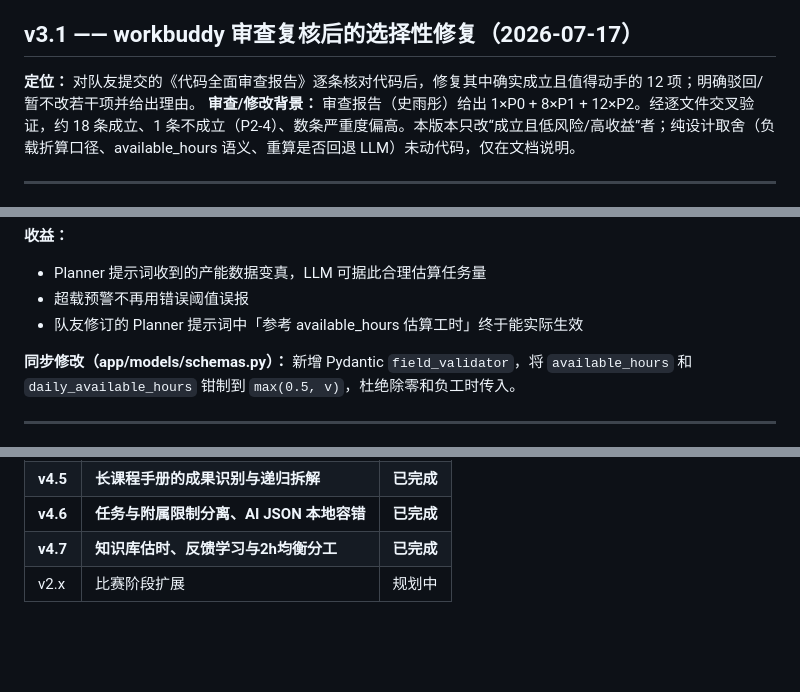
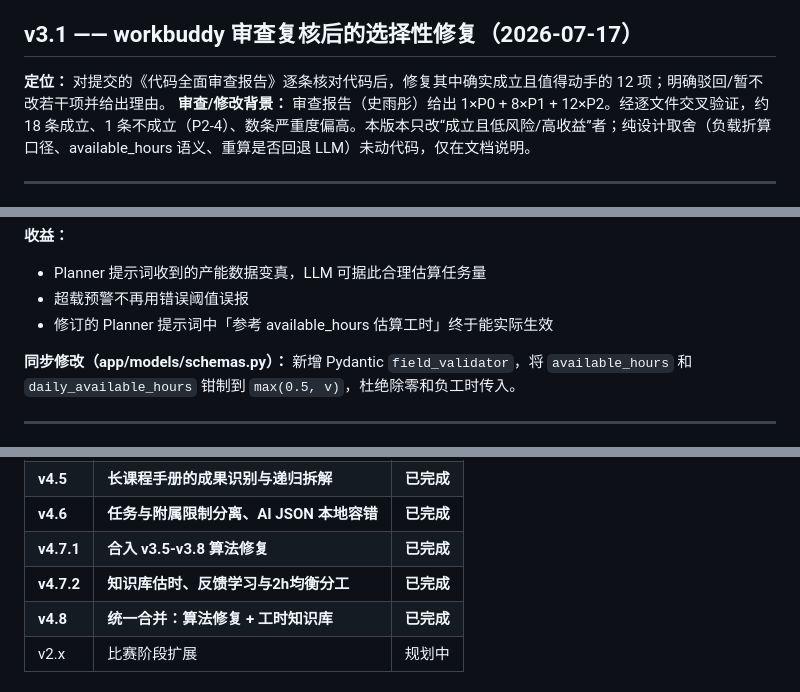
Before and after one commit to sytweijin/competition, a Markdown page: CHANGELOG.md, 3 parts joined by grey strips. Rendered like a GitHub page; blank space fills up the shorter version.

````diff
--- a/CHANGELOG.md
+++ b/CHANGELOG.md
@@ -784,7 +784,7 @@
 
 ## v3.1 —— workbuddy 审查复核后的选择性修复（2026-07-17）
 
-**定位：** 对队友提交的《代码全面审查报告》逐条核对代码后，修复其中确实成立且值得动手的 12 项；明确驳回/暂不改若干项并给出理由。
+**定位：** 对提交的《代码全面审查报告》逐条核对代码后，修复其中确实成立且值得动手的 12 项；明确驳回/暂不改若干项并给出理由。
 **审查/修改背景：** 审查报告（史雨彤）给出 1×P0 + 8×P1 + 12×P2。经逐文件交叉验证，约 18 条成立、1 条不成立（P2-4）、数条严重度偏高。本版本只改“成立且低风险/高收益”者；纯设计取舍（负载折算口径、available_hours 语义、重算是否回退 LLM）未动代码，仅在文档说明。
 
 ---
@@ -994,7 +994,7 @@ members.push({
 **收益：**
 - Planner 提示词收到的产能数据变真，LLM 可据此合理估算任务量
 - 超载预警不再用错误阈值误报
-- 队友修订的 Planner 提示词中「参考 available_hours 估算工时」终于能实际生效
+- 修订的 Planner 提示词中「参考 available_hours 估算工时」终于能实际生效
 
 **同步修改（app/models/schemas.py）：** 新增 Pydantic `field_validator`，将 `available_hours` 和 `daily_available_hours` 钳制到 `max(0.5, v)`，杜绝除零和负工时传入。
 
@@ -2059,7 +2059,9 @@ LLM 负责"创造性"：拆任务、分配角色、写报告
 | **v4.2** | **文件驱动的具体任务拆解与自由编辑** | **已完成** |
 | **v4.5** | **长课程手册的成果识别与递归拆解** | **已完成** |
 | **v4.6** | **任务与附属限制分离、AI JSON 本地容错** | **已完成** |
-| **v4.7** | **知识库估时、反馈学习与2h均衡分工** | **已完成** |
+| **v4.7.1** | **合入 v3.5-v3.8 算法修复** | **已完成** |
+| **v4.7.2** | **知识库估时、反馈学习与2h均衡分工** | **已完成** |
+| **v4.8** | **统一合并：算法修复 + 工时知识库** | **已完成** |
 | v2.x | 比赛阶段扩展 | 规划中 |
 ### 36. half-day ?????????????????**???** timeline.py:174 ? `start_base + timedelta(days=es[tid] / 2)` ???????Python ? `date + timedelta(days=0.5)` ????????0.5 ????? 0 ??????? half-day ??????????? 2h ?????? 4h/?????????????????**????timeline.py??**```pythons_date = start_base + timedelta(days=es[tid] / 2)  # 0.5 ?????```**????**```pythons_date = (datetime.combine(start_base, datetime.min.time()) + timedelta(days=es[tid] / 2)).date()```?? datetime ????????????? date?????? available_days ???? total_seconds ?? .days ????### 37. ??????????????**???** ??????????????????????????**????** ??????????????`bg-[repeating-linear-gradient(45deg,...)]`???????????????????????????????????### 38. ???????????????????????? <= 1h?**???** ???????????0.25 * ????????????? 2 ? 20h ????????? 2 ? 2h ???????????????????? 25.8h / 32.5h / 75.1h?**????scoring.py assign_with_balance ??????**- ?????????????????????????- ??????????????????????????- ??/??????????- ???????????????????**???** ????? ~31h???? 1.1h?### 39. ???? ceil ????**???** timeline.py:196 ? `(deadline_date - today).days` ???????.days ??????1.5 ?? 1 ?????? `Math.ceil`?1.5 ?? 2 ???????????????**????** ?? `total_seconds() / 86400` ? `ceil`?????????
 ## v4.0 —— 任务拆解与分工双确认（2026-07-18）
````
Also changed, not shown: other parts of CHANGELOG.md (+37 -37 lines).
